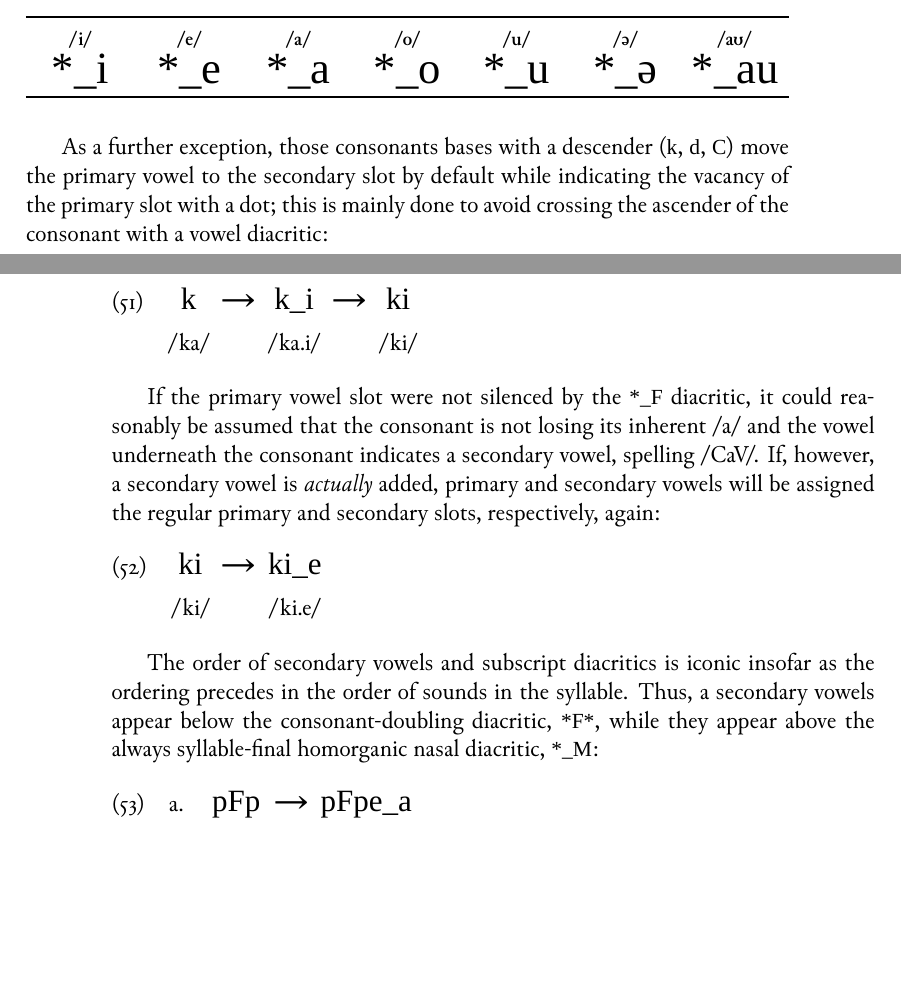
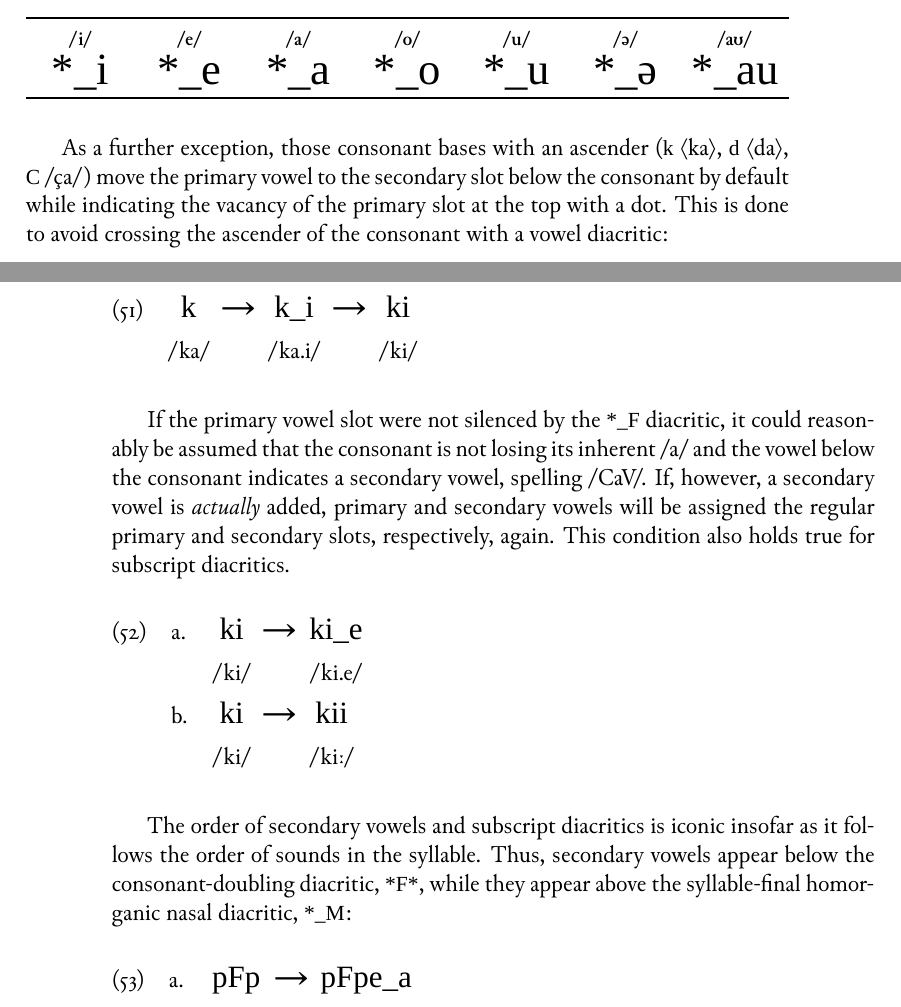
Before and after one commit to carbeck/ayerigrammar, a LaTeX thesis (grammar.tex, which reads chapters/writing.tex): two parts of pages 61 and 62 of 71 before the commit and two parts of pages 61 and 62 of 73 after it, joined at a grey line, cut so that both start at the same text, the shorter picture padded with empty space. Compiled offline with XeLaTeX; a missing font is replaced by an installed copy or a similar font.

Commit message:
Last thing for tonight

```diff
--- a/chapters/writing.tex
+++ b/chapters/writing.tex
@@ -289,10 +289,11 @@ eyra} denotes its subscript counterpart.
 \label{fig:thvowsbot}
 \end{figure}
 
-As a further exception, those consonants bases with a descender (\ayr{k},
-\ayr{d}, \ayr{C}) move the primary vowel to the secondary slot by default while
-indicating the vacancy of the primary slot with a dot; this is mainly done to
-avoid crossing the ascender of the consonant with a vowel diacritic:
+As a further exception, those consonant bases with an ascender
+(\ayr{k}~\orth{ka}, \ayr{d}~\orth{da}, \ayr{C}~/ça/) move the primary vowel to
+the secondary slot below the consonant by default while indicating the vacancy
+of the primary slot at the top with a dot. This is done to avoid crossing the
+ascender of the consonant with a vowel diacritic:
 
 \ex[lingstyle=thex]\begingl
 	\gla \ayr{k}	→	\ayr{k\_i}	→	\ayr{ki} //
@@ -301,21 +302,28 @@ avoid crossing the ascender of the consonant with a vowel diacritic:
 
 If the primary vowel slot were not silenced by the \ayr{*\_F} diacritic, it
 could reasonably be assumed that the consonant is not losing its inherent /a/
-and the vowel underneath the consonant indicates a secondary vowel, spelling
-/CaV/. If, however, a secondary vowel is \emph{actually} added, primary and
-secondary vowels will be assigned the regular primary and secondary slots,
-respectively, again:
+and the vowel below the consonant indicates a secondary vowel, spelling /CaV/.
+If, however, a secondary vowel is \emph{actually} added, primary and secondary
+vowels will be assigned the regular primary and secondary slots, respectively,
+again. This condition also holds true for subscript diacritics.
 
-\ex[lingstyle=thex]\begingl
+\pex[lingstyle=thex]
+\a\begingl
 	\gla \ayr{ki}	→	\ayr{ki\_e} //
 	\glb /ki/	{}	/ki.e/ //
-\endgl\xe
+\endgl
 
-The order of secondary vowels and subscript diacritics is iconic insofar as the
-ordering precedes in the order of sounds in the syllable. Thus, a
-secondary vowels appear below the consonant-doubling diacritic, \ayr{*F*},
-while they appear above the always syllable-final homorganic nasal diacritic,
-\ayr{*\_M}:
+\a\begingl
+	\gla \ayr{ki}	→	\ayr{kii} //
+	\glb /ki/	{}	/kiː/ //
+\endgl
+
+\xe
+
+The order of secondary vowels and subscript diacritics is iconic insofar as
+it follows the order of sounds in the syllable. Thus, secondary vowels appear
+below the consonant-doubling diacritic, \ayr{*F*}, while they appear above the
+syllable-final homorganic nasal diacritic, \ayr{*\_M}:
 
 \pex[lingstyle=thex]\label{ex:subscrord}
 \a\begingl
```
Also changed, not shown: grammar.pdf, chapters/writing.tex (7 more changed lines).
